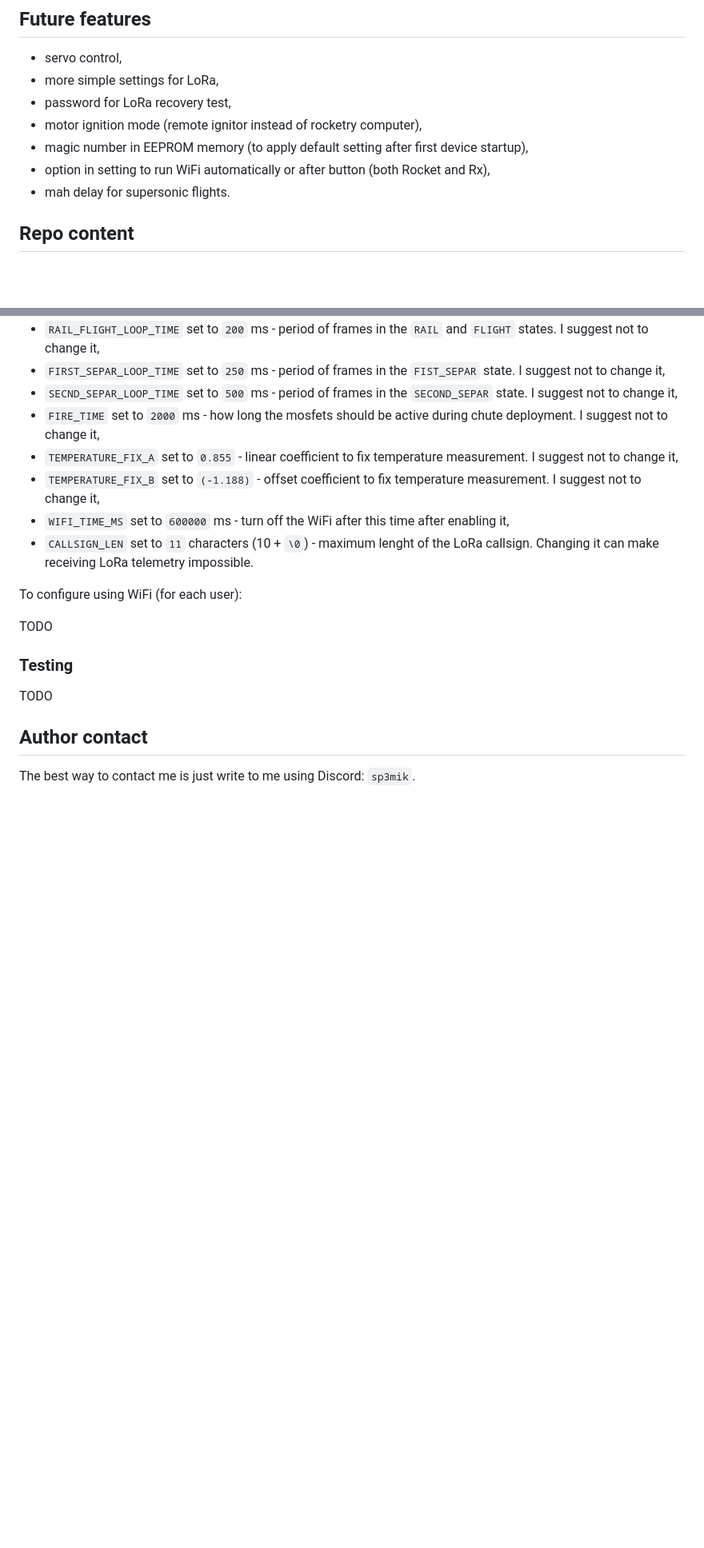
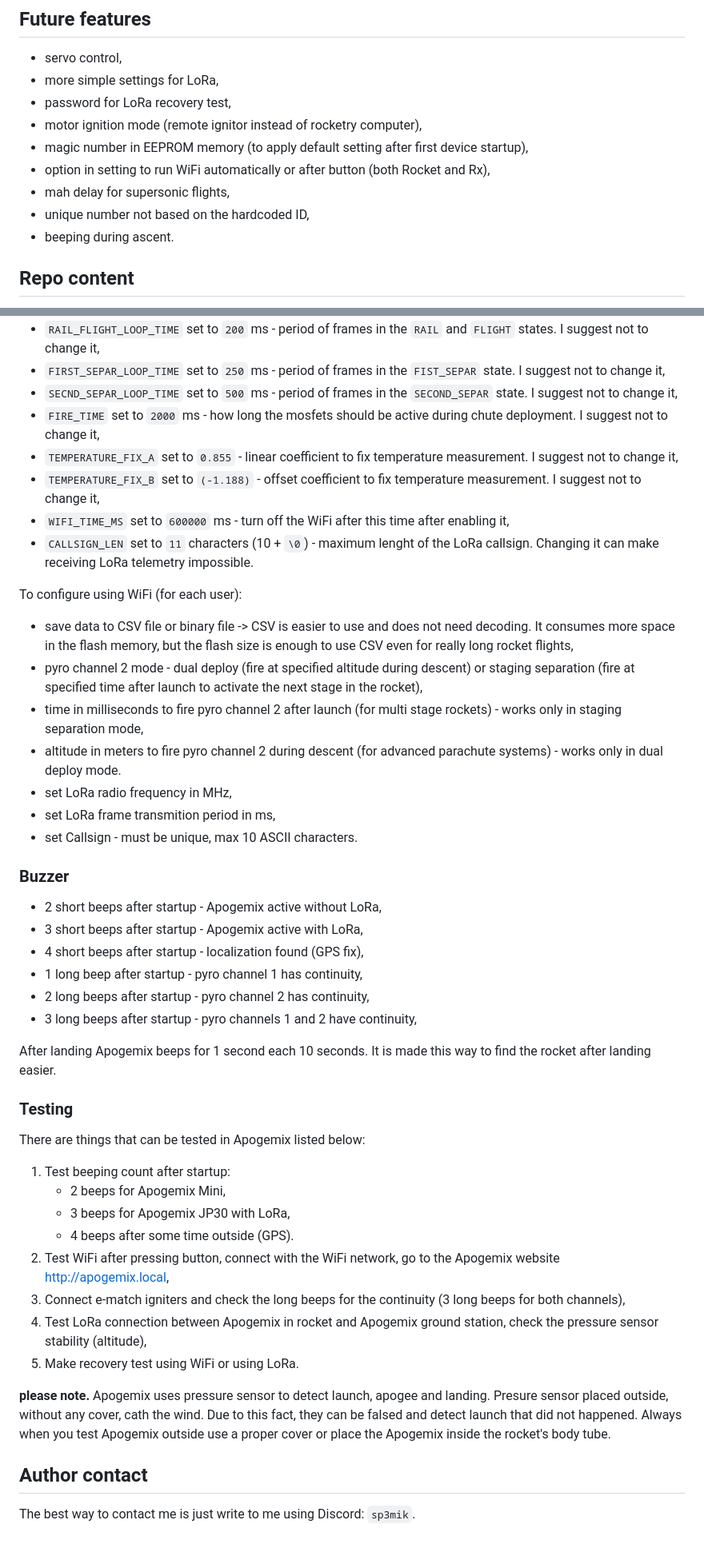
Before and after one commit to KowalDrzo/Apogemix, a Markdown page: README.md, 2 parts joined by grey strips. Shown at 80% size. Rendered like a GitHub page; blank space fills up the shorter version.

Commit message:
Finish documentation

```diff
--- a/README.md
+++ b/README.md
@@ -42,7 +42,9 @@ The core flight functionality works using **only the pressure sensor**. GPS and
 - motor ignition mode (remote ignitor instead of rocketry computer),
 - magic number in EEPROM memory (to apply default setting after first device startup),
 - option in setting to run WiFi automatically or after button (both Rocket and Rx),
-- mah delay for supersonic flights.
+- mah delay for supersonic flights,
+- unique number not based on the hardcoded ID,
+- beeping during ascent.
 
 ## Repo content
 
@@ -104,11 +106,39 @@ Configured in the code (for advanced users only):
 
 To configure using WiFi (for each user):
 
-TODO
+- save data to CSV file or binary file -> CSV is easier to use and does not need decoding. It consumes more space in the flash memory, but the flash size is enough to use CSV even for really long rocket flights,
+- pyro channel 2 mode - dual deploy (fire at specified altitude during descent) or staging separation (fire at specified time after launch to activate the next stage in the rocket),
+- time in milliseconds to fire pyro channel 2 after launch (for multi stage rockets) - works only in staging separation mode,
+- altitude in meters to fire pyro channel 2 during descent (for advanced parachute systems) - works only in dual deploy mode.
+- set LoRa radio frequency in MHz,
+- set LoRa frame transmition period in ms,
+- set Callsign - must be unique, max 10 ASCII characters.
+
+### Buzzer
+
+- 2 short beeps after startup - Apogemix active without LoRa,
+- 3 short beeps after startup - Apogemix active with LoRa,
+- 4 short beeps after startup - localization found (GPS fix),
+- 1 long beep after startup - pyro channel 1 has continuity,
+- 2 long beeps after startup - pyro channel 2 has continuity,
+- 3 long beeps after startup - pyro channels 1 and 2 have continuity,
+
+After landing Apogemix beeps for 1 second each 10 seconds. It is made this way to find the rocket after landing easier.
 
 ### Testing
 
-TODO
+There are things that can be tested in Apogemix listed below:
+
+1. Test beeping count after startup:
+   - 2 beeps for Apogemix Mini,
+   - 3 beeps for Apogemix JP30 with LoRa,
+   - 4 beeps after some time outside (GPS).
+2. Test WiFi after pressing button, connect with the WiFi network, go to the Apogemix website [http://apogemix.local](http://apogemix.local),
+3. Connect e-match igniters and check the long beeps for the continuity (3 long beeps for both channels),
+4. Test LoRa connection between Apogemix in rocket and Apogemix ground station, check the pressure sensor stability (altitude),
+5. Make recovery test using WiFi or using LoRa.
+
+**please note.** Apogemix uses pressure sensor to detect launch, apogee and landing. Presure sensor placed outside, without any cover, cath the wind. Due to this fact, they can be falsed and detect launch that did not happened. Always when you test Apogemix outside use a proper cover or place the Apogemix inside the rocket's body tube.
 
 ## Author contact
 
```
